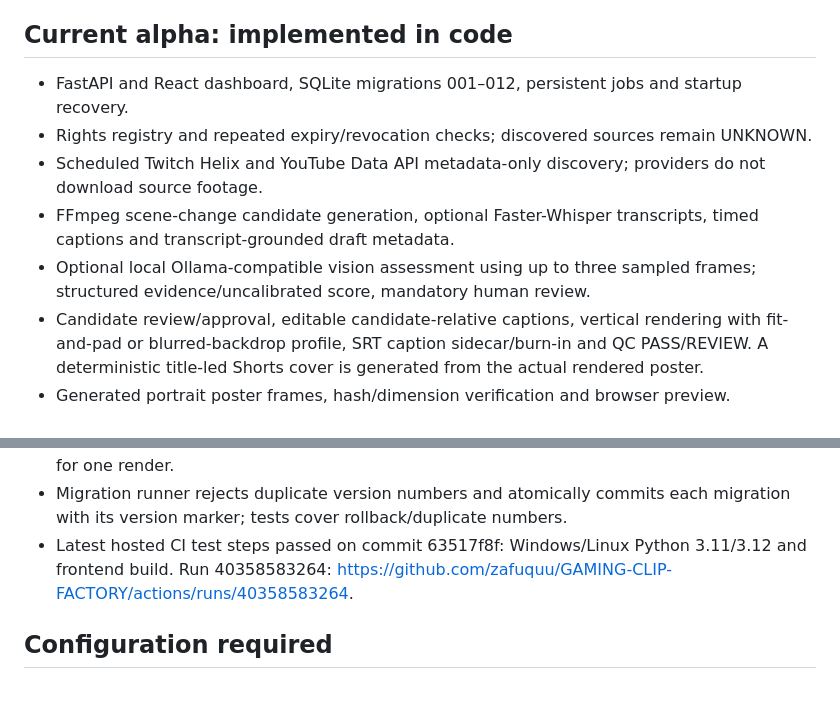
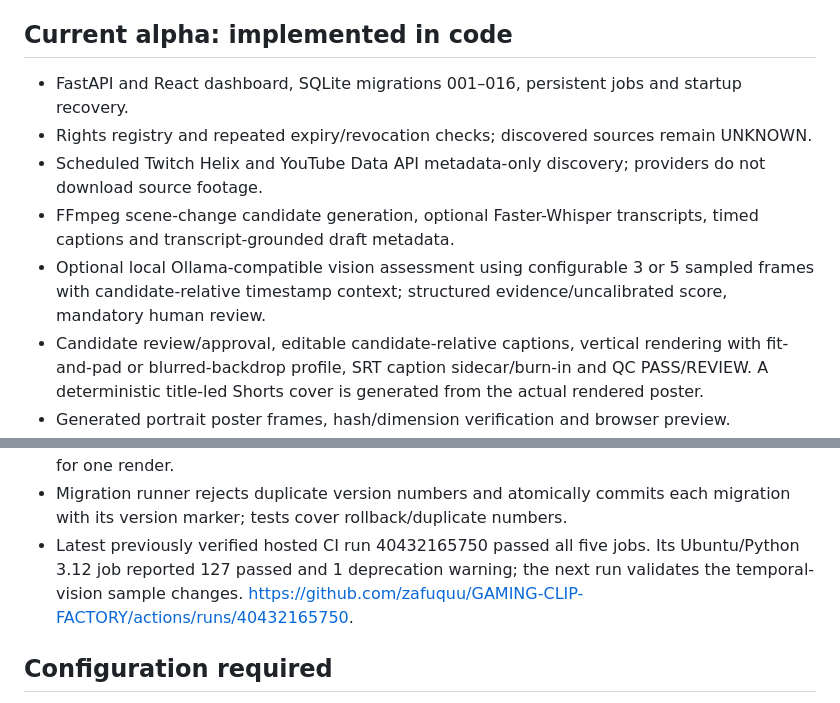
Before and after one commit to zafuquu/GAMING-CLIP-FACTORY, a Markdown page: docs/AUTOMATION_ROADMAP.md, 2 parts joined by grey strips. Drawn GitHub-style.

Commit message:
docs: align automation roadmap with current schema and vision sampling

```diff
--- a/docs/AUTOMATION_ROADMAP.md
+++ b/docs/AUTOMATION_ROADMAP.md
@@ -4,11 +4,11 @@ This roadmap separates code that exists from owner configuration and live accept
 
 ## Current alpha: implemented in code
 
-- FastAPI and React dashboard, SQLite migrations 001–012, persistent jobs and startup recovery.
+- FastAPI and React dashboard, SQLite migrations 001–016, persistent jobs and startup recovery.
 - Rights registry and repeated expiry/revocation checks; discovered sources remain UNKNOWN.
 - Scheduled Twitch Helix and YouTube Data API metadata-only discovery; providers do not download source footage.
 - FFmpeg scene-change candidate generation, optional Faster-Whisper transcripts, timed captions and transcript-grounded draft metadata.
-- Optional local Ollama-compatible vision assessment using up to three sampled frames; structured evidence/uncalibrated score, mandatory human review.
+- Optional local Ollama-compatible vision assessment using configurable 3 or 5 sampled frames with candidate-relative timestamp context; structured evidence/uncalibrated score, mandatory human review.
 - Candidate review/approval, editable candidate-relative captions, vertical rendering with fit-and-pad or blurred-backdrop profile, SRT caption sidecar/burn-in and QC PASS/REVIEW. A deterministic title-led Shorts cover is generated from the actual rendered poster.
 - Generated portrait poster frames, hash/dimension verification and browser preview.
 - YouTube Desktop OAuth in OS keyring with scope-version validation, private upload, processing polling/recheck, official custom-thumbnail upload/retry after successful processing, reconciliation, Analytics snapshots and separate public-release environment gate.
@@ -16,7 +16,7 @@ This roadmap separates code that exists from owner configuration and live accept
 - Public release begins from a private upload, rechecks current rights, output hash/size/QC, processing state and scheduled time; owners can cancel/reschedule.
 - Global pause checks queue admission and outbound YouTube mutations. Queue transitions use immediate SQLite write locks; a partial unique index prevents multiple publication records for one render.
 - Migration runner rejects duplicate version numbers and atomically commits each migration with its version marker; tests cover rollback/duplicate numbers.
-- Latest hosted CI test steps passed on commit 63517f8f: Windows/Linux Python 3.11/3.12 and frontend build. Run 40358583264: https://github.com/zafuquu/GAMING-CLIP-FACTORY/actions/runs/40358583264.
+- Latest previously verified hosted CI run 40432165750 passed all five jobs. Its Ubuntu/Python 3.12 job reported 127 passed and 1 deprecation warning; the next run validates the temporal-vision sample changes. https://github.com/zafuquu/GAMING-CLIP-FACTORY/actions/runs/40432165750.
 
 ## Configuration required
 
```
